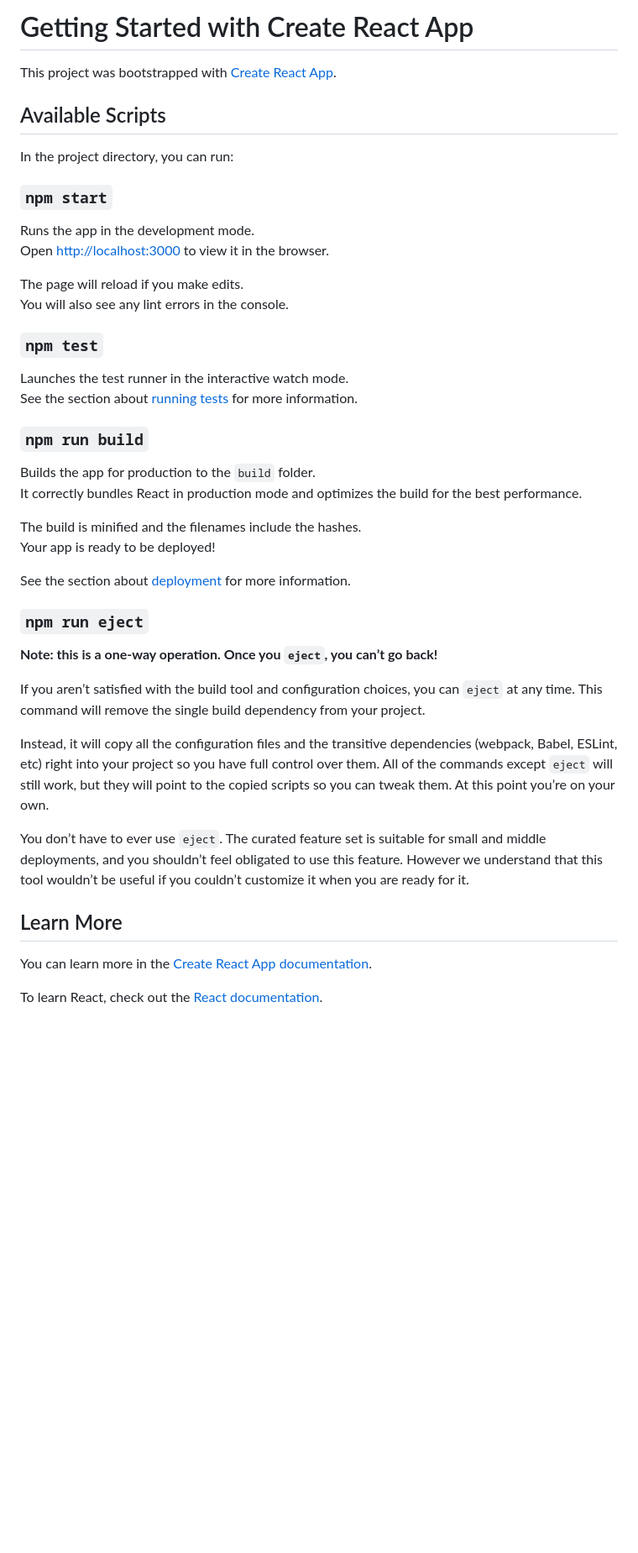
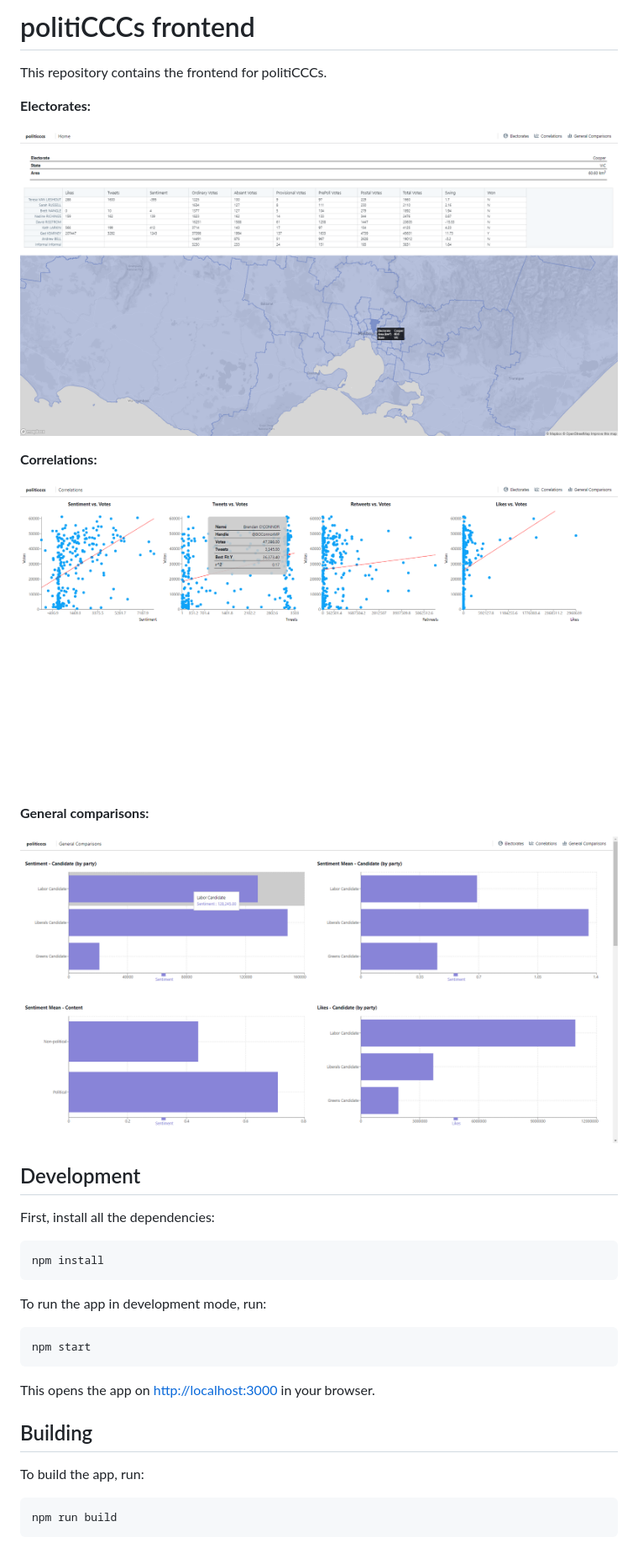
Before and after one commit to politiCCCs/frontend, a Markdown page: README.md, the part around the change. Shown: that part at 84% size. Drawn GitHub-style; pictures changed too: assets/correlations.png (added), assets/electorates.png (added), assets/general-comparisons.png (added); blank space fills up the shorter version.

````diff
--- a/README.md
+++ b/README.md
@@ -7,49 +7,43 @@ Isaac Daly (1129173)
 Mahardini Rizky Putri (921790)
 Richard Yang (1215150)
 -->
-# Getting Started with Create React App
 
-This project was bootstrapped with [Create React App](https://github.com/facebook/create-react-app).
+# politiCCCs frontend
 
-## Available Scripts
+This repository contains the frontend for politiCCCs.
 
-In the project directory, you can run:
+**Electorates:**
 
-### `npm start`
+![map of electorates and associated data for a selected electorate](assets/electorates.png)
 
-Runs the app in the development mode.\
-Open [http://localhost:3000](http://localhost:3000) to view it in the browser.
+**Correlations:**
 
-The page will reload if you make edits.\
-You will also see any lint errors in the console.
+![plots of correlations](assets/correlations.png)
 
-### `npm test`
+**General comparisons:**
 
-Launches the test runner in the interactive watch mode.\
-See the section about [running tests](https://facebook.github.io/create-react-app/docs/running-tests) for more information.
+![plots of general comparisons](assets/general-comparisons.png)
 
-### `npm run build`
+## Development
 
-Builds the app for production to the `build` folder.\
-It correctly bundles React in production mode and optimizes the build for the best performance.
+First, install all the dependencies:
 
-The build is minified and the filenames include the hashes.\
-Your app is ready to be deployed!
+```shell
+npm install
+```
 
-See the section about [deployment](https://facebook.github.io/create-react-app/docs/deployment) for more information.
+To run the app in development mode, run:
 
-### `npm run eject`
+```shell
+npm start
+```
 
-**Note: this is a one-way operation. Once you `eject`, you can’t go back!**
+This opens the app on [http://localhost:3000](http://localhost:3000) in your browser.
 
-If you aren’t satisfied with the build tool and configuration choices, you can `eject` at any time. This command will remove the single build dependency from your project.
+## Building
 
-Instead, it will copy all the configuration files and the transitive dependencies (webpack, Babel, ESLint, etc) right into your project so you have full control over them. All of the commands except `eject` will still work, but they will point to the copied scripts so you can tweak them. At this point you’re on your own.
+To build the app, run:
 
-You don’t have to ever use `eject`. The curated feature set is suitable for small and middle deployments, and you shouldn’t feel obligated to use this feature. However we understand that this tool wouldn’t be useful if you couldn’t customize it when you are ready for it.
-
-## Learn More
-
-You can learn more in the [Create React App documentation](https://facebook.github.io/create-react-app/docs/getting-started).
-
-To learn React, check out the [React documentation](https://reactjs.org/).
+```shell
+npm run build
+```
````
Also changed, not shown: 1 other file.
